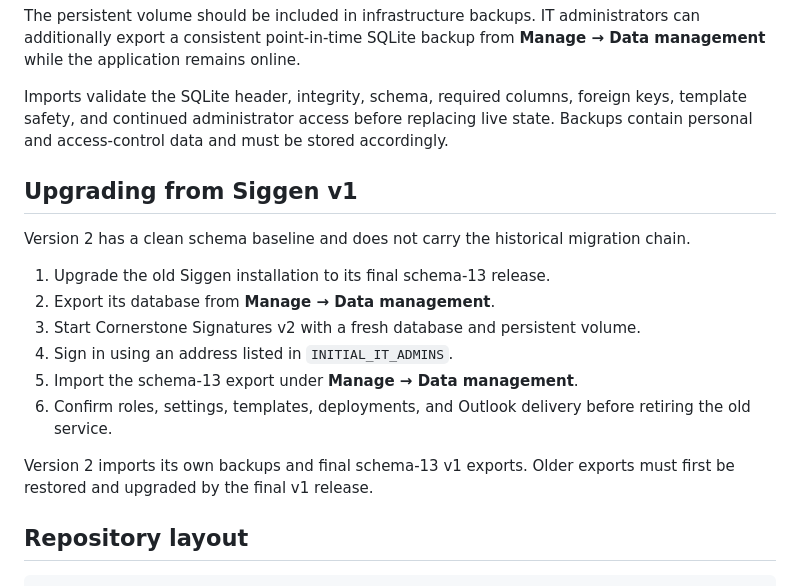
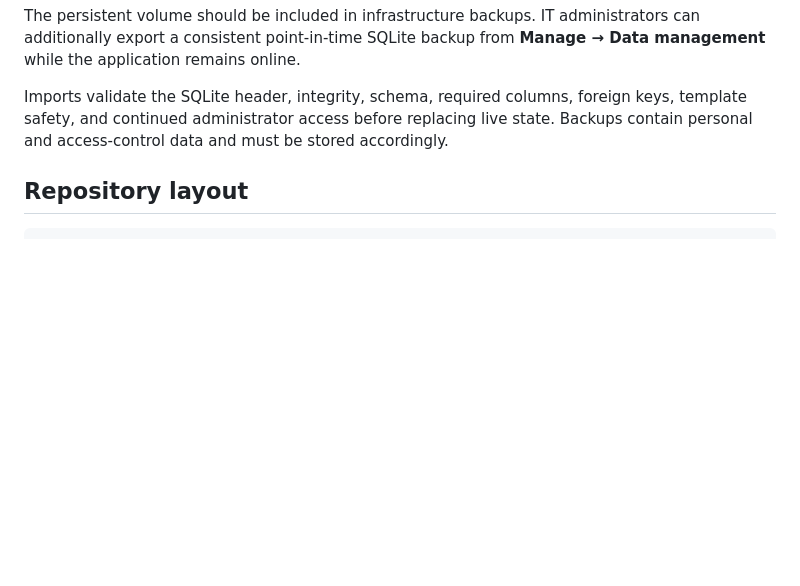
Before and after one commit to RAHB-REALTORS-Association/cornerstone-signatures, a Markdown page: README.md, the part around the change. Rendered like a GitHub page; blank space fills up the shorter version.

Commit message:
Remove outdated upgrade instructions for Siggen v1 from README

````diff
--- a/README.md
+++ b/README.md
@@ -185,19 +185,6 @@ The persistent volume should be included in infrastructure backups. IT administr
 
 Imports validate the SQLite header, integrity, schema, required columns, foreign keys, template safety, and continued administrator access before replacing live state. Backups contain personal and access-control data and must be stored accordingly.
 
-## Upgrading from Siggen v1
-
-Version 2 has a clean schema baseline and does not carry the historical migration chain.
-
-1. Upgrade the old Siggen installation to its final schema-13 release.
-2. Export its database from **Manage → Data management**.
-3. Start Cornerstone Signatures v2 with a fresh database and persistent volume.
-4. Sign in using an address listed in `INITIAL_IT_ADMINS`.
-5. Import the schema-13 export under **Manage → Data management**.
-6. Confirm roles, settings, templates, deployments, and Outlook delivery before retiring the old service.
-
-Version 2 imports its own backups and final schema-13 v1 exports. Older exports must first be restored and upgraded by the final v1 release.
-
 ## Repository layout
 
 ```text
````
